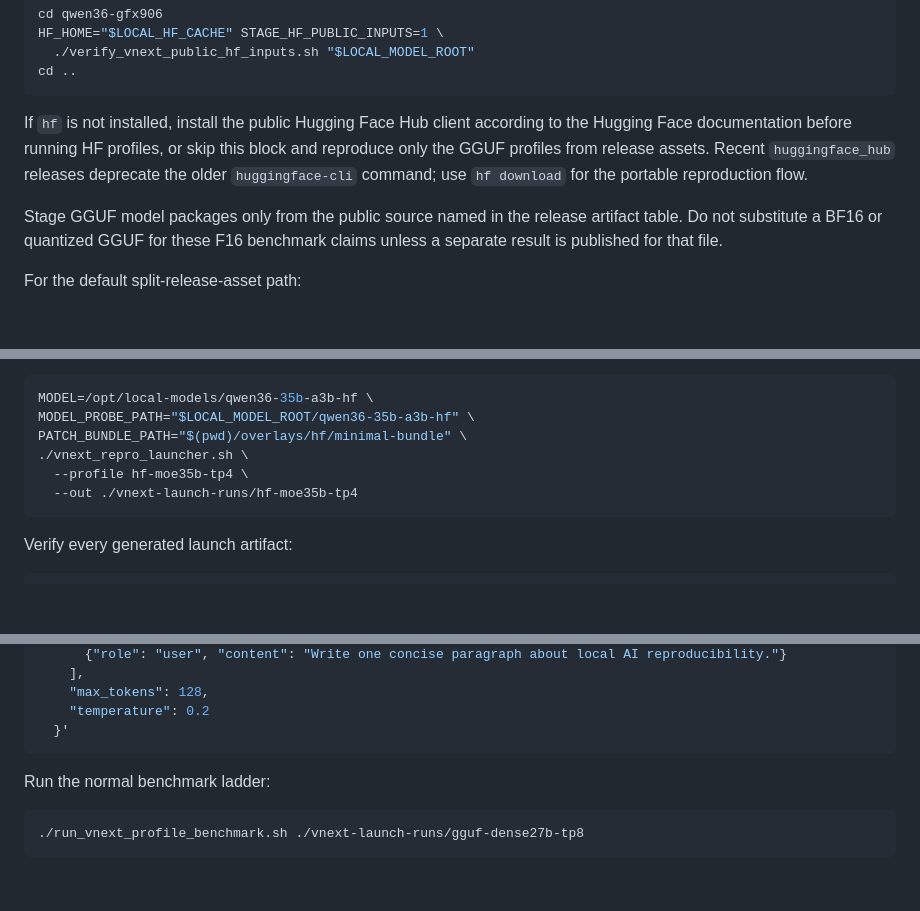
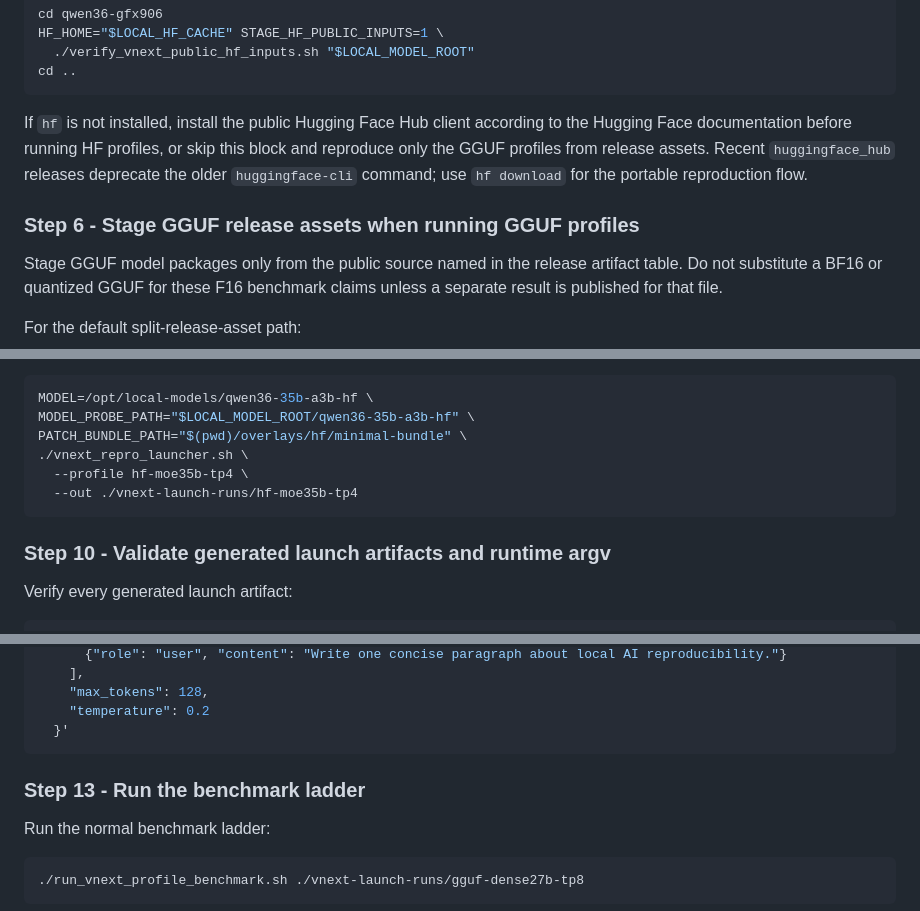
Before and after one commit to joe2gaan/localaiservers, a Markdown page: releases/draft-vnext-gfx906-rocm72-gguf-hf-repro.md, 3 parts joined by grey strips. GitHub-like rendering; blank space fills up the shorter version.

````diff
--- a/releases/draft-vnext-gfx906-rocm72-gguf-hf-repro.md
+++ b/releases/draft-vnext-gfx906-rocm72-gguf-hf-repro.md
@@ -740,6 +747,8 @@ block and reproduce only the GGUF profiles from release assets. Recent
 `huggingface_hub` releases deprecate the older `huggingface-cli` command; use
 `hf download` for the portable reproduction flow.
 
+### Step 6 - Stage GGUF release assets when running GGUF profiles
+
 Stage GGUF model packages only from the public source named in the release
 artifact table. Do not substitute a BF16 or quantized GGUF for these F16
 benchmark claims unless a separate result is published for that file.
@@ -892,6 +917,8 @@ PATCH_BUNDLE_PATH="$(pwd)/overlays/hf/minimal-bundle" \
   --out ./vnext-launch-runs/hf-moe35b-tp4
 ```
 
+### Step 10 - Validate generated launch artifacts and runtime argv
+
 Verify every generated launch artifact:
 
 ```sh
@@ -986,6 +1017,8 @@ curl -fsS http://127.0.0.1:8001/v1/chat/completions \
     "temperature": 0.2
   }'
 ```
+
+### Step 13 - Run the benchmark ladder
 
 Run the normal benchmark ladder:
 
````
Also changed, not shown: other parts of releases/draft-vnext-gfx906-rocm72-gguf-hf-repro.md (+32 -3 lines).
